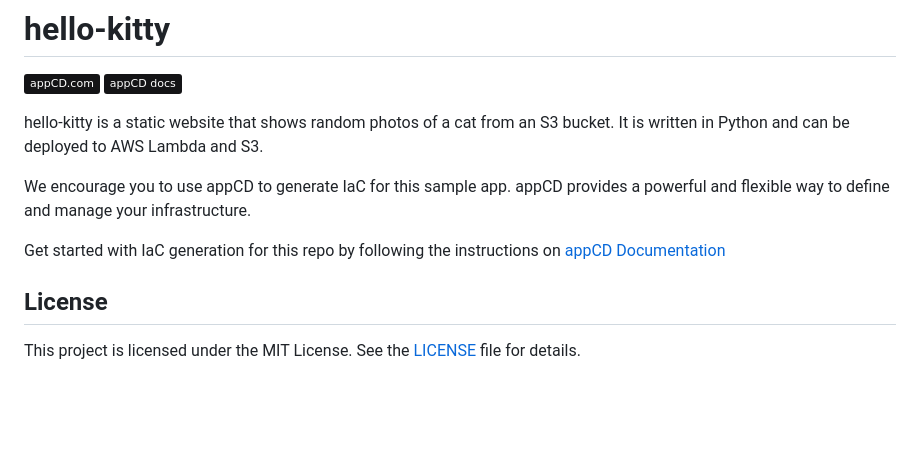
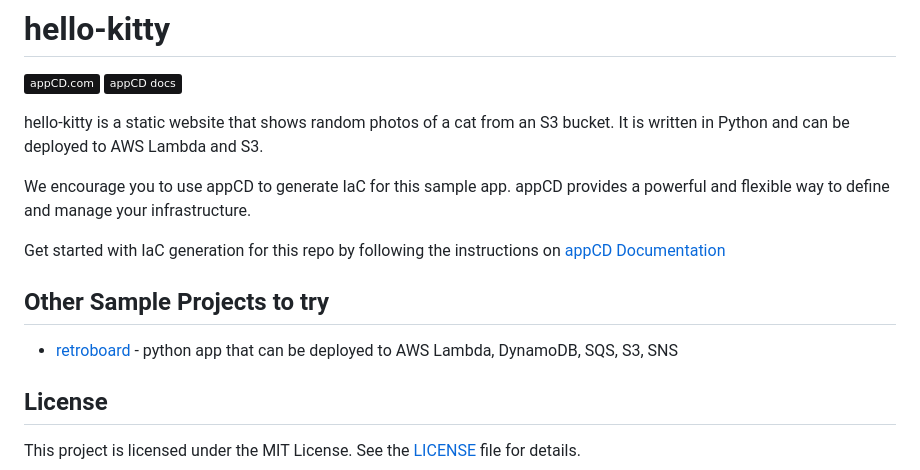
Before and after one commit to stackgen-demo/hello-kitty, a Markdown page: README.md, the part around the change. GitHub-like rendering; badges without logos; blank space fills up the shorter version.

Commit message:
add other sample projects section

```diff
--- a/README.md
+++ b/README.md
@@ -9,6 +9,9 @@ We encourage you to use appCD to generate IaC for this sample app. appCD provide
 
 Get started with IaC generation for this repo by following the instructions on [appCD Documentation](https://docs.appCD.io/getting-started)
 
+## Other Sample Projects to try
+
+- [retroboard](https://github.com/appcd-demo/retroboard) - python app that can be deployed to AWS Lambda, DynamoDB, SQS, S3, SNS
 
 ## License
 
```
